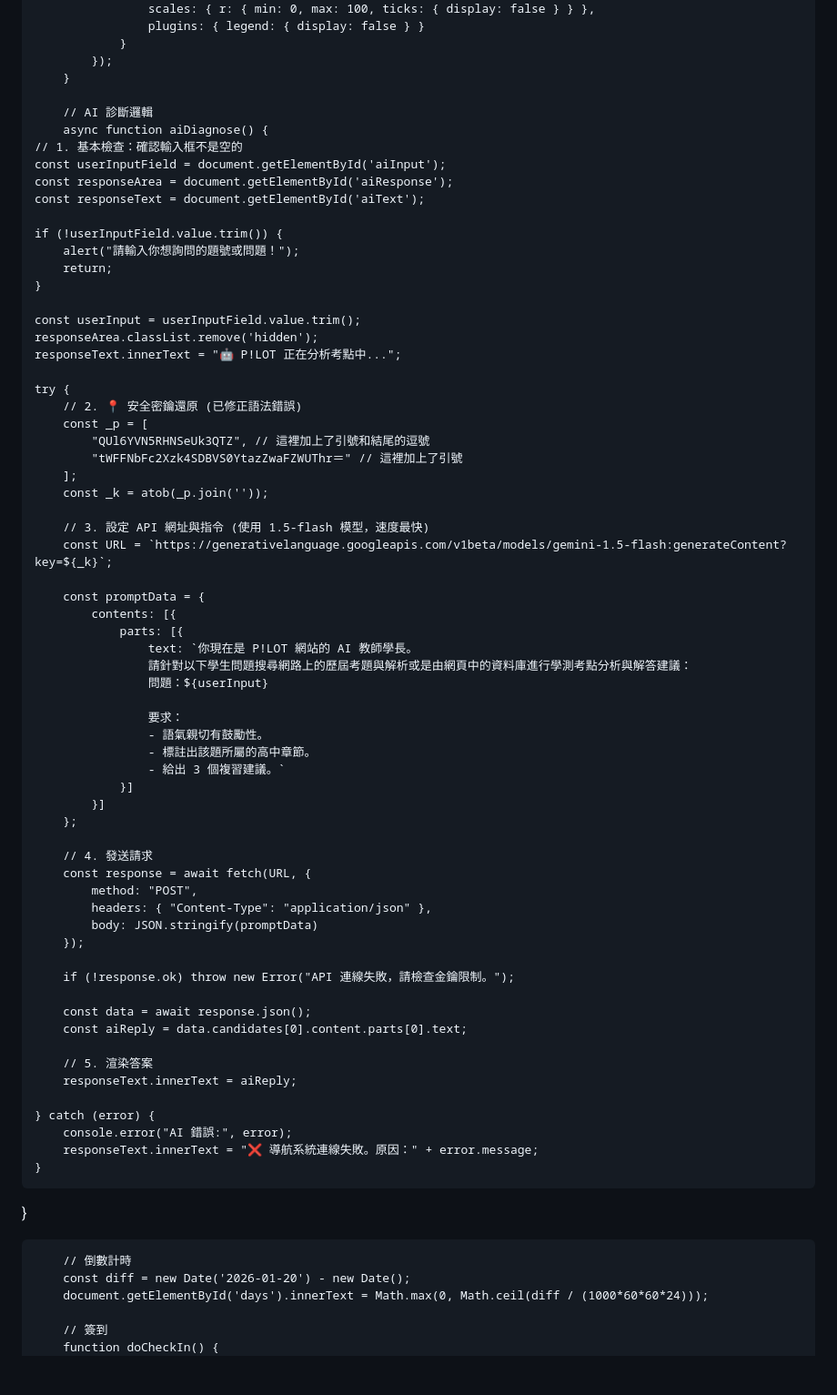
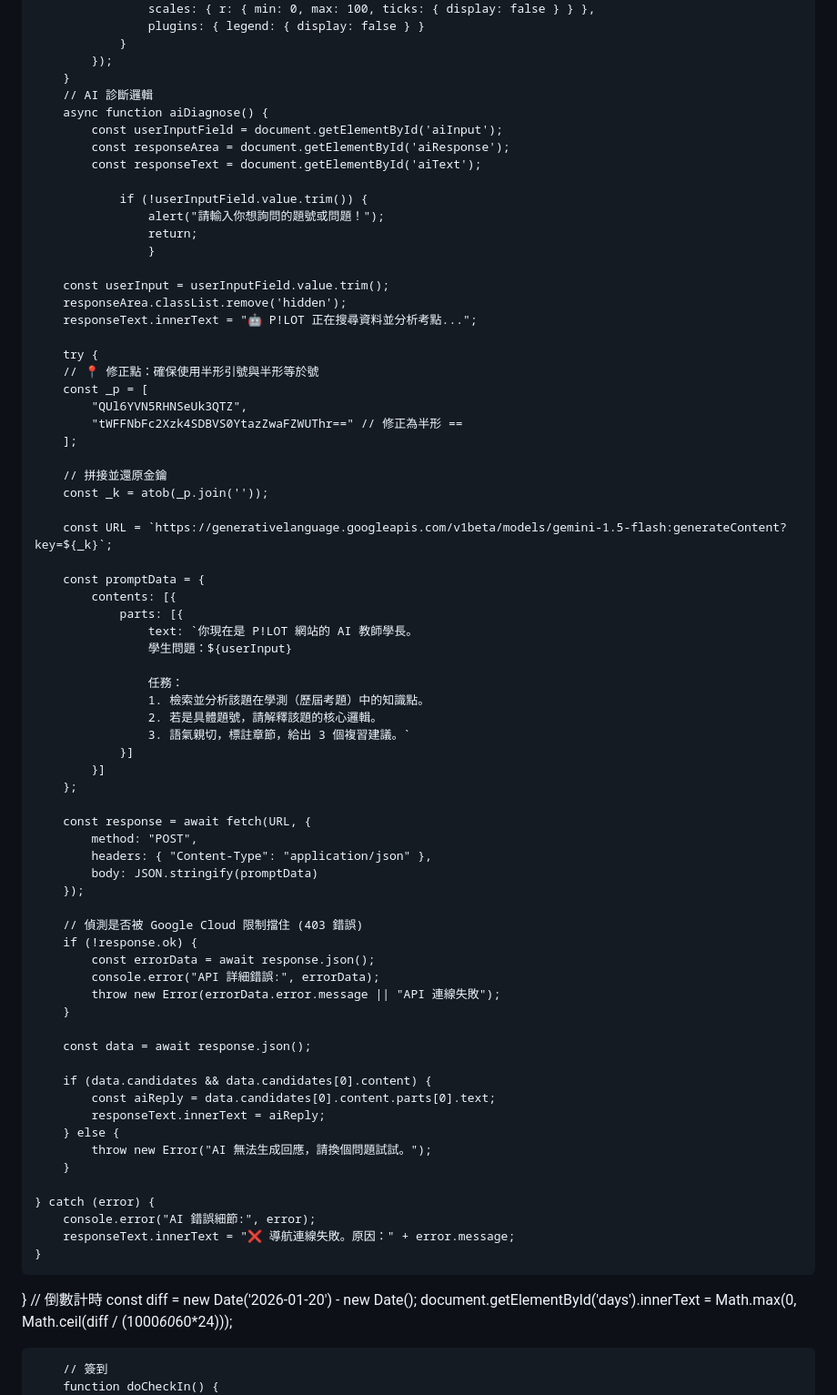
Before and after one commit to hsuanyu0121/gsat1, a Markdown page: README.md, the part around the change. Shown at 91% size. GitHub-like rendering; blank space fills up the shorter version.

```diff
--- a/README.md
+++ b/README.md
@@ -200,72 +200,74 @@
                 }
             });
         }
-
         // AI 診斷邏輯
         async function aiDiagnose() {
-    // 1. 基本檢查：確認輸入框不是空的
-    const userInputField = document.getElementById('aiInput');
-    const responseArea = document.getElementById('aiResponse');
-    const responseText = document.getElementById('aiText');
+            const userInputField = document.getElementById('aiInput');
+            const responseArea = document.getElementById('aiResponse');
+            const responseText = document.getElementById('aiText');
 
-    if (!userInputField.value.trim()) {
-        alert("請輸入你想詢問的題號或問題！");
-        return;
-    }
+                if (!userInputField.value.trim()) {
+                    alert("請輸入你想詢問的題號或問題！");
+                    return;
+                    }
 
-    const userInput = userInputField.value.trim();
-    responseArea.classList.remove('hidden');
-    responseText.innerText = "🤖 P!LOT 正在分析考點中...";
+        const userInput = userInputField.value.trim();
+        responseArea.classList.remove('hidden');
+        responseText.innerText = "🤖 P!LOT 正在搜尋資料並分析考點...";
 
-    try {
-        // 2. 📍 安全密鑰還原 (已修正語法錯誤)
+        try {
+        // 📍 修正點：確保使用半形引號與半形等於號
         const _p = [
-            "QUl6YVN5RHNSeUk3QTZ", // 這裡加上了引號和結尾的逗號
-            "tWFFNbFc2Xzk4SDBVS0YtazZwaFZWUThr＝" // 這裡加上了引號
+            "QUl6YVN5RHNSeUk3QTZ",
+            "tWFFNbFc2Xzk4SDBVS0YtazZwaFZWUThr==" // 修正為半形 ==
         ];
+
+        // 拼接並還原金鑰
         const _k = atob(_p.join(''));
 
-        // 3. 設定 API 網址與指令 (使用 1.5-flash 模型，速度最快)
         const URL = `https://generativelanguage.googleapis.com/v1beta/models/gemini-1.5-flash:generateContent?key=${_k}`;
 
         const promptData = {
             contents: [{
                 parts: [{
                     text: `你現在是 P!LOT 網站的 AI 教師學長。
-                    請針對以下學生問題搜尋網路上的歷屆考題與解析或是由網頁中的資料庫進行學測考點分析與解答建議：
-                    問題：${userInput}
+                    學生問題：${userInput}
 
-                    要求：
-                    - 語氣親切有鼓勵性。
-                    - 標註出該題所屬的高中章節。
-                    - 給出 3 個複習建議。`
+                    任務：
+                    1. 檢索並分析該題在學測（歷屆考題）中的知識點。
+                    2. 若是具體題號，請解釋該題的核心邏輯。
+                    3. 語氣親切，標註章節，給出 3 個複習建議。`
                 }]
             }]
         };
 
-        // 4. 發送請求
         const response = await fetch(URL, {
             method: "POST",
             headers: { "Content-Type": "application/json" },
             body: JSON.stringify(promptData)
         });
 
-        if (!response.ok) throw new Error("API 連線失敗，請檢查金鑰限制。");
+        // 偵測是否被 Google Cloud 限制擋住 (403 錯誤)
+        if (!response.ok) {
+            const errorData = await response.json();
+            console.error("API 詳細錯誤:", errorData);
+            throw new Error(errorData.error.message || "API 連線失敗");
+        }
 
         const data = await response.json();
-        const aiReply = data.candidates[0].content.parts[0].text;
 
-        // 5. 渲染答案
-        responseText.innerText = aiReply;
+        if (data.candidates && data.candidates[0].content) {
+            const aiReply = data.candidates[0].content.parts[0].text;
+            responseText.innerText = aiReply;
+        } else {
+            throw new Error("AI 無法生成回應，請換個問題試試。");
+        }
 
     } catch (error) {
-        console.error("AI 錯誤:", error);
-        responseText.innerText = "❌ 導航系統連線失敗。原因：" + error.message;
+        console.error("AI 錯誤細節:", error);
+        responseText.innerText = "❌ 導航連線失敗。原因：" + error.message;
     }
 }
-
-
-
         // 倒數計時
         const diff = new Date('2026-01-20') - new Date();
         document.getElementById('days').innerText = Math.max(0, Math.ceil(diff / (1000*60*60*24)));
```
